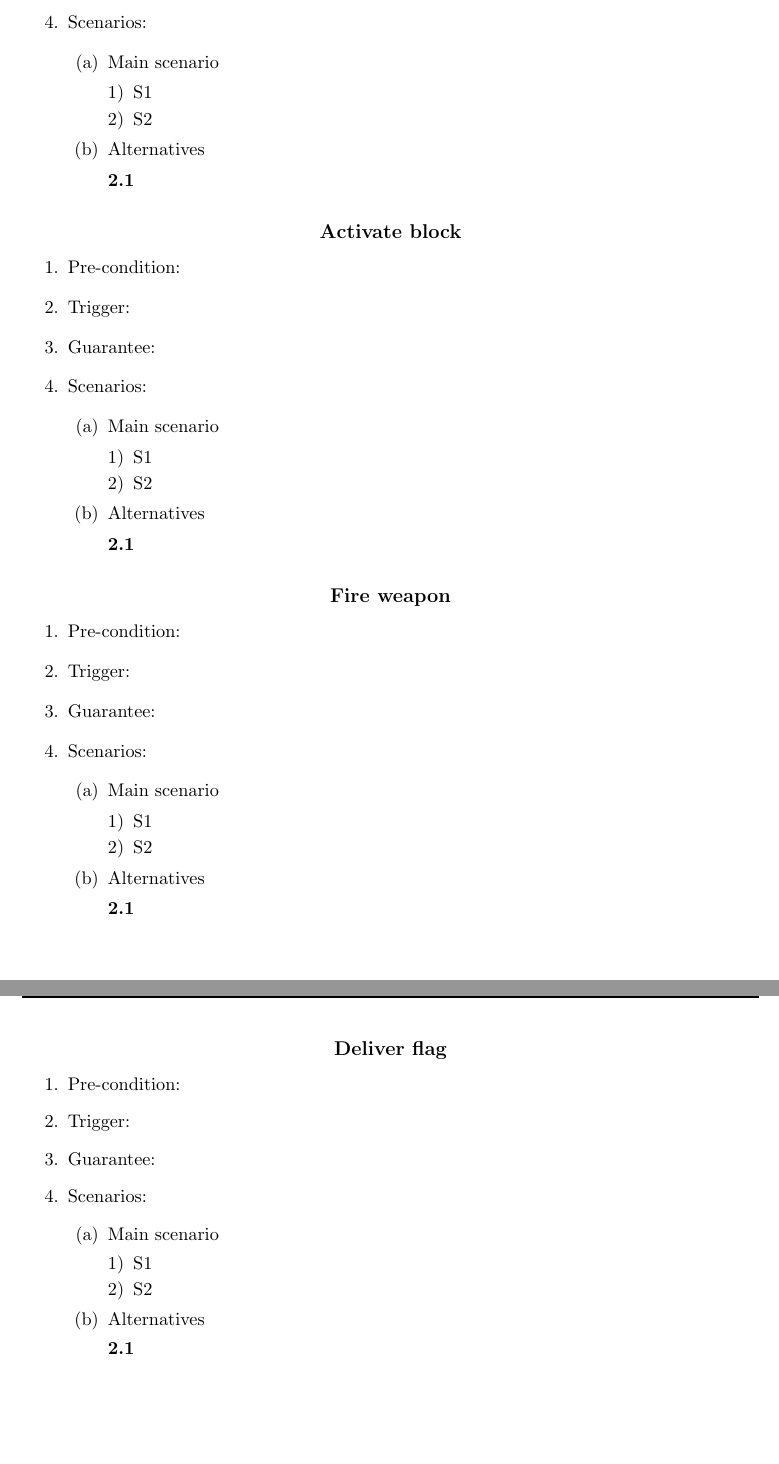
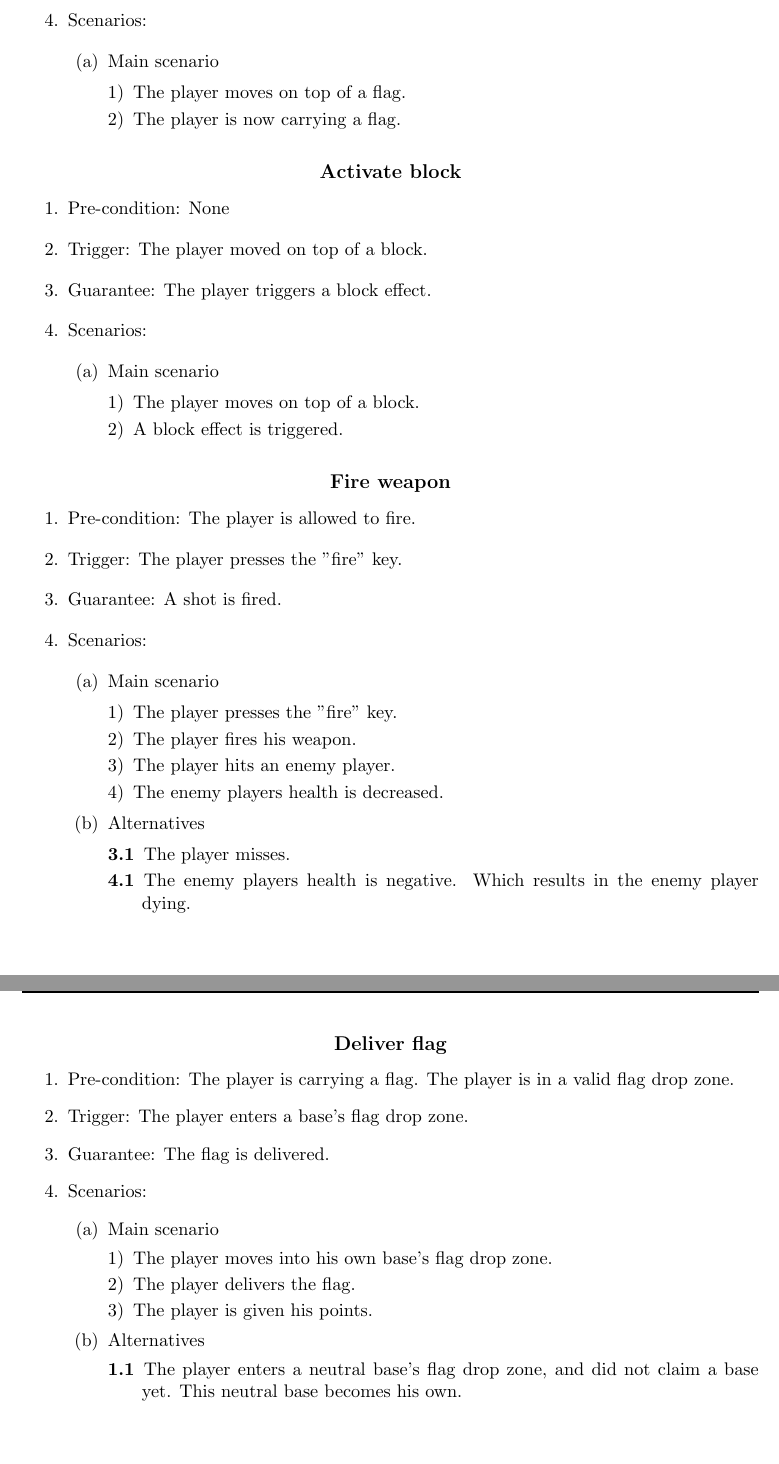
Before and after one commit to francoisvdv/PungSeon, a LaTeX problem sheet (Assignments/Assignment 2/Specification/Specification.tex): two parts of pages 5 and 6 of 6, joined at a grey line, cut so that both start at the same text. Compiled offline with pdfLaTeX.

Commit message:
Added use cases.

```diff
--- a/Assignments/Assignment 2/Specification/Specification.tex
+++ b/Assignments/Assignment 2/Specification/Specification.tex
@@ -203,66 +203,62 @@ Francois van der Ven, 0782851
 	\begin{enumerate}
 	\item Main scenario
 		\begin{enumerate}[1)]
-		\item S1
-		\item S2
+		\item The player moves on top of a flag.
+		\item The player is now carrying a flag.
 		\end{enumerate}
-	\item Alternatives
-		\begin{description}
-		\item[2.1]
-		\end{description}
 	\end{enumerate}
 \end{enumerate}
 \subsection*{Activate block}
 \begin{enumerate}
-\item Pre-condition:
-\item Trigger:
-\item Guarantee:
+\item Pre-condition: None
+\item Trigger: The player moved on top of a block.
+\item Guarantee: The player triggers a block effect.
 \item Scenarios:
 	\begin{enumerate}
 	\item Main scenario
 		\begin{enumerate}[1)]
-		\item S1
-		\item S2
+		\item The player moves on top of a block.
+		\item A block effect is triggered.
 		\end{enumerate}
-	\item Alternatives
-		\begin{description}
-		\item[2.1]
-		\end{description}
 	\end{enumerate}
 \end{enumerate}
 \subsection*{Fire weapon}
 \begin{enumerate}
-\item Pre-condition:
-\item Trigger:
-\item Guarantee:
+\item Pre-condition: The player is allowed to fire.
+\item Trigger: The player presses the "fire" key.
+\item Guarantee: A shot is fired.
 \item Scenarios:
 	\begin{enumerate}
 	\item Main scenario
 		\begin{enumerate}[1)]
-		\item S1
-		\item S2
+		\item The player presses the "fire" key.
+		\item The player fires his weapon.
+		\item The player hits an enemy player.
+		\item The enemy players health is decreased.
 		\end{enumerate}
 	\item Alternatives
 		\begin{description}
-		\item[2.1]
+		\item[3.1] The player misses.
+		\item[4.1] The enemy players health is negative. Which 					results in the enemy player dying.
 		\end{description}
 	\end{enumerate}
 \end{enumerate}
 \subsection*{Deliver flag}
 \begin{enumerate}
-\item Pre-condition:
-\item Trigger:
-\item Guarantee:
+\item Pre-condition: The player is carrying a flag. The player is in a valid flag drop zone.
+\item Trigger: The player enters a base's flag drop zone.
+\item Guarantee: The flag is delivered.
 \item Scenarios:
 	\begin{enumerate}
 	\item Main scenario
 		\begin{enumerate}[1)]
-		\item S1
-		\item S2
+		\item The player moves into his own base's flag drop zone.
+		\item The player delivers the flag.
+		\item The player is given his points.
 		\end{enumerate}
 	\item Alternatives
 		\begin{description}
-		\item[2.1]
+		\item[1.1] The player enters a neutral base's flag drop zone, 			and did	not claim a base yet. This neutral base becomes his 			own.
 		\end{description}
 	\end{enumerate}
 \end{enumerate}
```
Also changed, not shown: Assignments/Assignment 2/Specification/Specification.pdf, Assignments/Assignment 2/Specification/Specification.tex (18 more changed lines).
